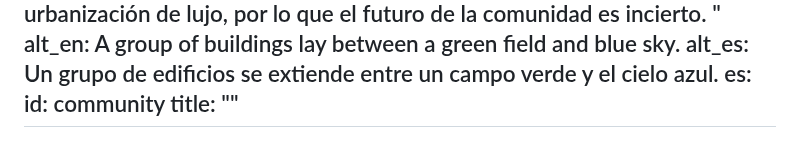
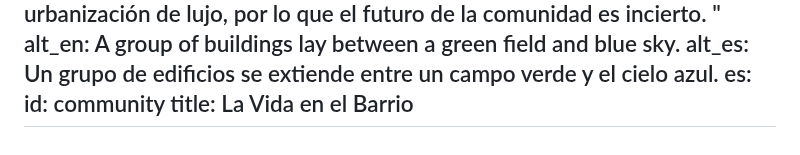
Before and after one commit to UNC-Global-Storytelling/buenos-aires-2025, a Markdown page: src/photoStories/community.md, the part around the change. Rendered like a GitHub page.

Commit message:
Update Photo Stories “community”

```diff
--- a/src/photoStories/community.md
+++ b/src/photoStories/community.md
@@ -157,5 +157,5 @@ en:
       alt_es: Un grupo de edificios se extiende entre un campo verde y el cielo azul.
 es:
   id: community
-  title: ""
+  title: La Vida en el Barrio
 ---
```
